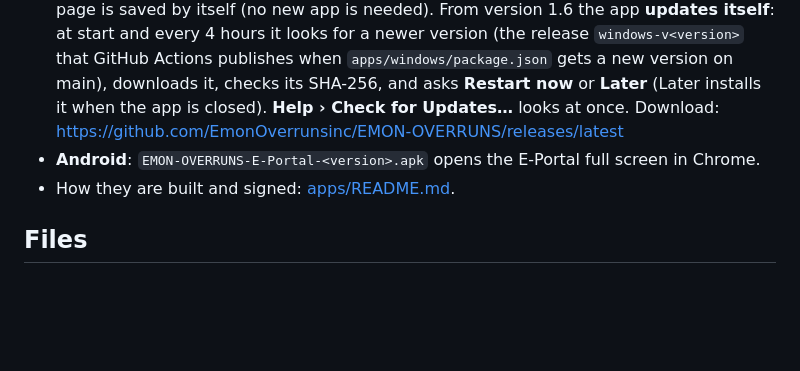
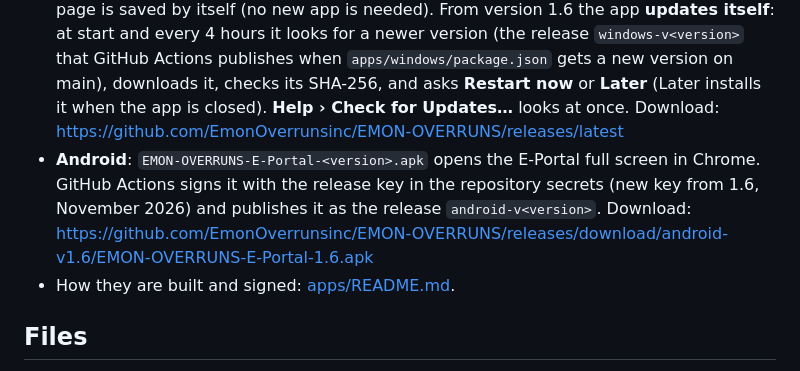
Before and after one commit to EmonOverrunsinc/EMON-OVERRUNS, a Markdown page: README.md, the part around the change. Rendered like a GitHub page; blank space fills up the shorter version.

Commit message:
README: the Android app download link (1.6, signed with the new release key)
Co-Authored-By: Claude Opus 5.5 <noreply@anthropic.com>
Claude-Session: https://claude.ai/code/session_01T7Fb8f7n73xgAVM57bL5Sr

```diff
--- a/README.md
+++ b/README.md
@@ -202,7 +202,9 @@ smaller before upload, 2.2.2) and a custom domain for the database address.
   `windows-v<version>` that GitHub Actions publishes when `apps/windows/package.json` gets a new version on main),
   downloads it, checks its SHA-256, and asks **Restart now** or **Later** (Later installs it when the app is closed).
   **Help › Check for Updates…** looks at once. Download: https://github.com/EmonOverrunsinc/EMON-OVERRUNS/releases/latest
-- **Android**: `EMON-OVERRUNS-E-Portal-<version>.apk` opens the E-Portal full screen in Chrome.
+- **Android**: `EMON-OVERRUNS-E-Portal-<version>.apk` opens the E-Portal full screen in Chrome. GitHub Actions signs it with
+  the release key in the repository secrets (new key from 1.6, November 2026) and publishes it as the release
+  `android-v<version>`. Download: https://github.com/EmonOverrunsinc/EMON-OVERRUNS/releases/download/android-v1.6/EMON-OVERRUNS-E-Portal-1.6.apk
 - How they are built and signed: [apps/README.md](apps/README.md).
 
 ## Files
```
